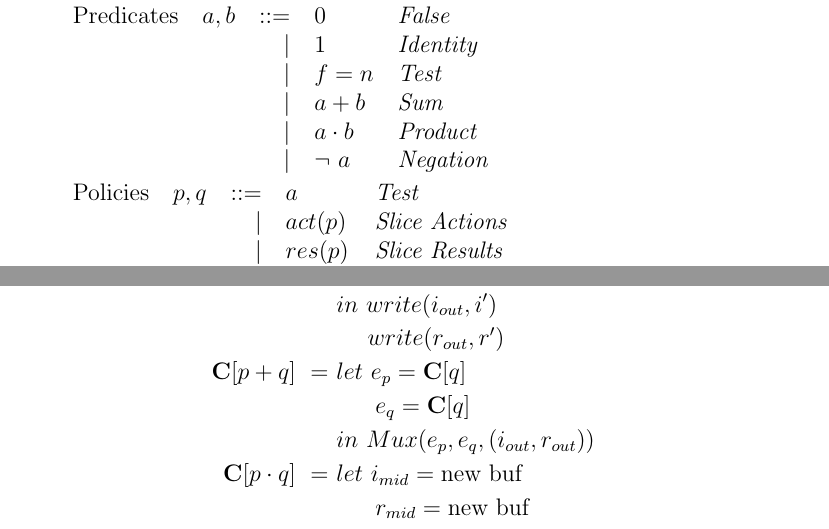
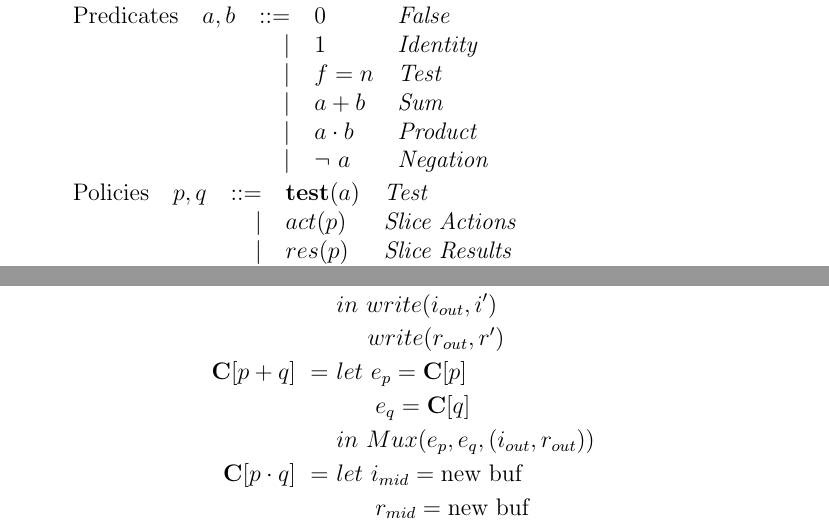
Before and after one commit to 16seftos/Hardware_KAT, a LaTeX document (Language.tex): two parts of pages 1 and 9 of 9, joined at a grey line, cut so that both start at the same text. Compiled offline with pdfLaTeX.

Commit message:
Make sure to add TEST to the intermediate language.  unsure of my changes to AST.hs

```diff
--- a/Language.tex
+++ b/Language.tex
@@ -54,7 +54,7 @@
 
     %Policies table
     \begin{tabular}{l c r l l}
-        Policies    & $p,q$ & $::=$  & $a$              & \textit{Test}     \\
+        Policies    & $p,q$ & $::=$  & $\mathbf{test}(a)$ & \textit{Test}     \\
                     &       & $\mid$ & $act(p)$         & \textit{Slice Actions}    \\
                     &       & $\mid$ & $res(p)$         & \textit{Slice Results}    \\
                     &       & $\mid$ & $inj_{i}$        & \textit{Injection Action} \\
@@ -831,7 +831,7 @@ Assume all $\mathbf{C}$ is short for $\mathbf{C}_{(i_{in},i_{out},r_{in},r_{out}
          %Policy Nondeterministic Choice
          \mathbf{C}[p + q]\
              =\ &
-             let\ e_p = \mathbf{C}[q]\\
+             let\ e_p = \mathbf{C}[p]\\
              &\quad\ \ e_q = \mathbf{C}[q]\\
              &in\ Mux(e_p, e_q, (i_{out},r_{out}))
              \\
```
Also changed, not shown: 1 other file.
